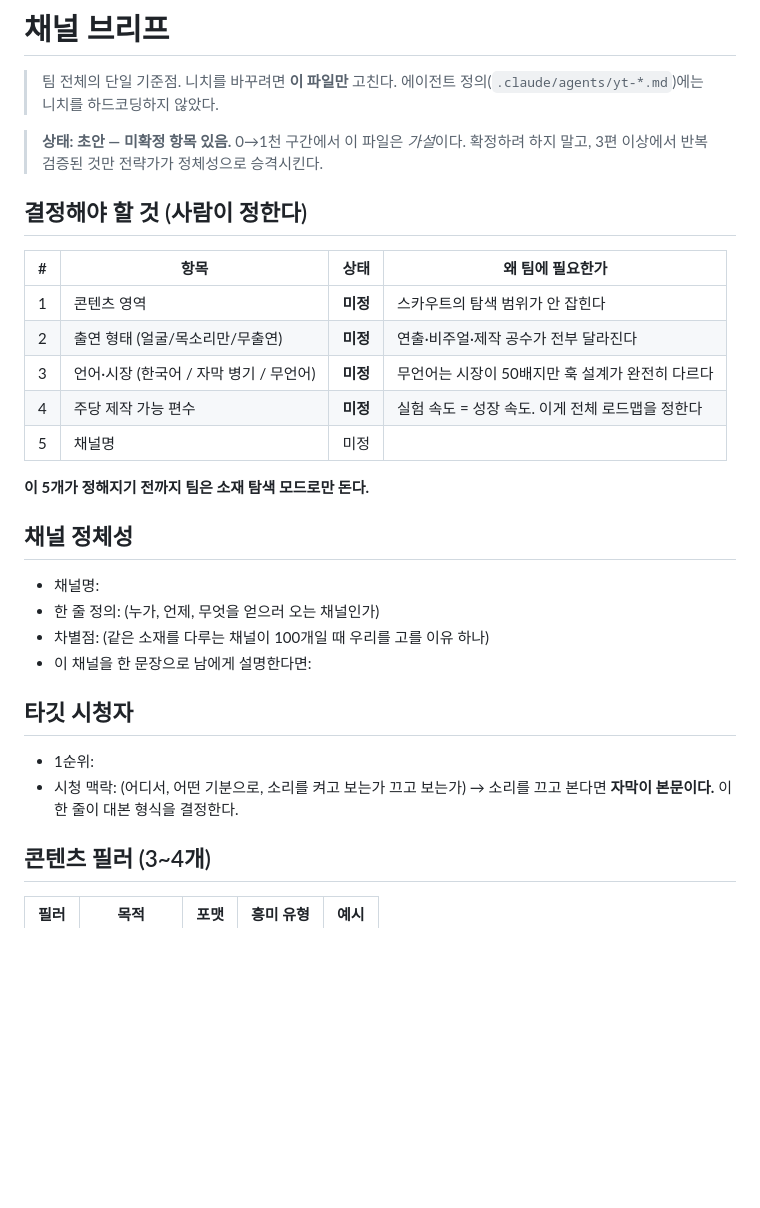
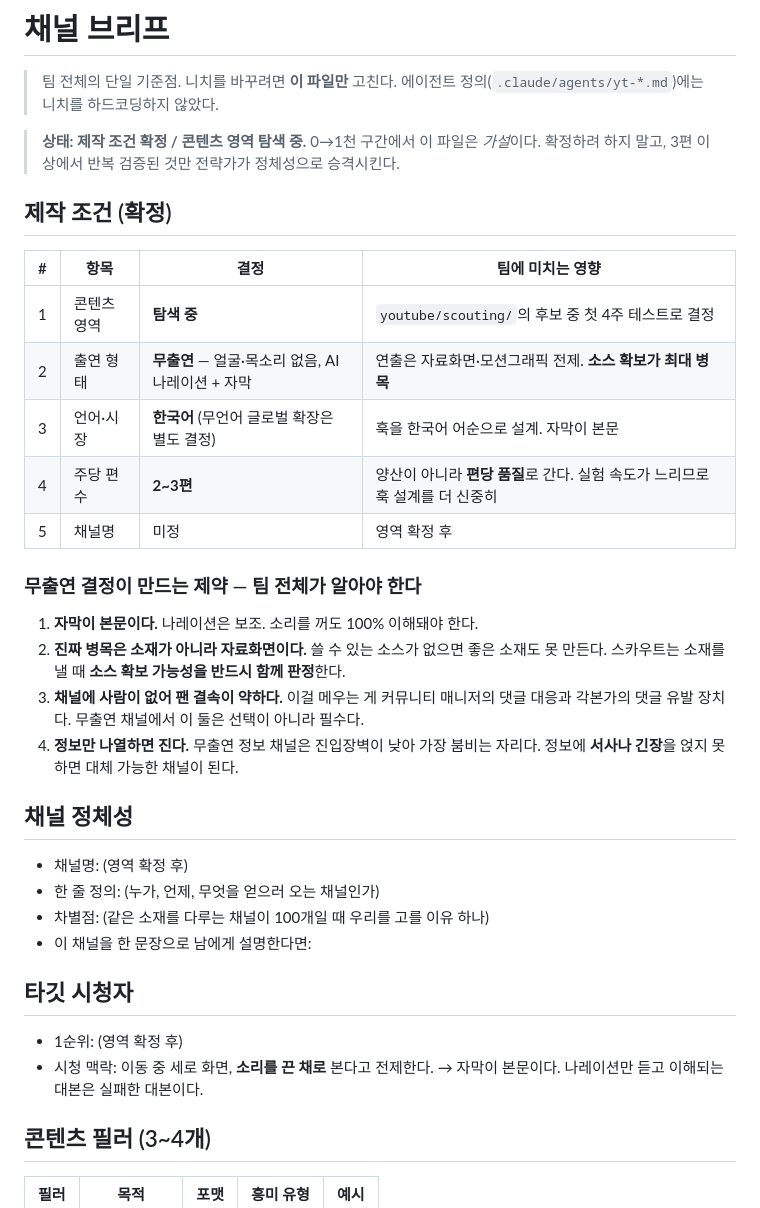
Before and after one commit to jiminkyu0617-beep/calc-tools, a Markdown page: youtube/channel-brief.md, the part around one of its changes. GitHub-like rendering; blank space fills up the shorter version.

```diff
--- a/youtube/channel-brief.md
+++ b/youtube/channel-brief.md
@@ -3,34 +3,42 @@
 > 팀 전체의 단일 기준점. 니치를 바꾸려면 **이 파일만** 고친다.
 > 에이전트 정의(`.claude/agents/yt-*.md`)에는 니치를 하드코딩하지 않았다.
 
-> **상태: 초안 — 미확정 항목 있음.**
+> **상태: 제작 조건 확정 / 콘텐츠 영역 탐색 중.**
 > 0→1천 구간에서 이 파일은 *가설*이다. 확정하려 하지 말고,
 > 3편 이상에서 반복 검증된 것만 전략가가 정체성으로 승격시킨다.
 
-## 결정해야 할 것 (사람이 정한다)
+## 제작 조건 (확정)
 
-| # | 항목 | 상태 | 왜 팀에 필요한가 |
+| # | 항목 | 결정 | 팀에 미치는 영향 |
 |---|---|---|---|
-| 1 | 콘텐츠 영역 | **미정** | 스카우트의 탐색 범위가 안 잡힌다 |
-| 2 | 출연 형태 (얼굴/목소리만/무출연) | **미정** | 연출·비주얼·제작 공수가 전부 달라진다 |
-| 3 | 언어·시장 (한국어 / 자막 병기 / 무언어) | **미정** | 무언어는 시장이 50배지만 훅 설계가 완전히 다르다 |
-| 4 | 주당 제작 가능 편수 | **미정** | 실험 속도 = 성장 속도. 이게 전체 로드맵을 정한다 |
-| 5 | 채널명 | 미정 | |
+| 1 | 콘텐츠 영역 | **탐색 중** | `youtube/scouting/`의 후보 중 첫 4주 테스트로 결정 |
+| 2 | 출연 형태 | **무출연** — 얼굴·목소리 없음, AI 나레이션 + 자막 | 연출은 자료화면·모션그래픽 전제. **소스 확보가 최대 병목** |
+| 3 | 언어·시장 | **한국어** (무언어 글로벌 확장은 별도 결정) | 훅을 한국어 어순으로 설계. 자막이 본문 |
+| 4 | 주당 편수 | **2~3편** | 양산이 아니라 **편당 품질**로 간다. 실험 속도가 느리므로 훅 설계를 더 신중히 |
+| 5 | 채널명 | 미정 | 영역 확정 후 |
 
-**이 5개가 정해지기 전까지 팀은 소재 탐색 모드로만 돈다.**
+### 무출연 결정이 만드는 제약 — 팀 전체가 알아야 한다
+
+1. **자막이 본문이다.** 나레이션은 보조. 소리를 꺼도 100% 이해돼야 한다.
+2. **진짜 병목은 소재가 아니라 자료화면이다.** 쓸 수 있는 소스가 없으면 좋은 소재도 못 만든다.
+   스카우트는 소재를 낼 때 **소스 확보 가능성을 반드시 함께 판정**한다.
+3. **채널에 사람이 없어 팬 결속이 약하다.** 이걸 메우는 게 커뮤니티 매니저의 댓글 대응과
+   각본가의 댓글 유발 장치다. 무출연 채널에서 이 둘은 선택이 아니라 필수다.
+4. **정보만 나열하면 진다.** 무출연 정보 채널은 진입장벽이 낮아 가장 붐비는 자리다.
+   정보에 **서사나 긴장**을 얹지 못하면 대체 가능한 채널이 된다.
 
 ## 채널 정체성
 
-- 채널명:
+- 채널명: (영역 확정 후)
 - 한 줄 정의: (누가, 언제, 무엇을 얻으러 오는 채널인가)
 - 차별점: (같은 소재를 다루는 채널이 100개일 때 우리를 고를 이유 하나)
 - 이 채널을 한 문장으로 남에게 설명한다면:
 
 ## 타깃 시청자
 
-- 1순위:
-- 시청 맥락: (어디서, 어떤 기분으로, 소리를 켜고 보는가 끄고 보는가)
-  → 소리를 끄고 본다면 **자막이 본문이다.** 이 한 줄이 대본 형식을 결정한다.
+- 1순위: (영역 확정 후)
+- 시청 맥락: 이동 중 세로 화면, **소리를 끈 채로** 본다고 전제한다.
+  → 자막이 본문이다. 나레이션만 듣고 이해되는 대본은 실패한 대본이다.
 
 ## 콘텐츠 필러 (3~4개)
 
```
Also changed, not shown: other parts of youtube/channel-brief.md (+16 -1 lines), youtube/scouting/2026-09-candidates.md (added, +90 -0 lines).
